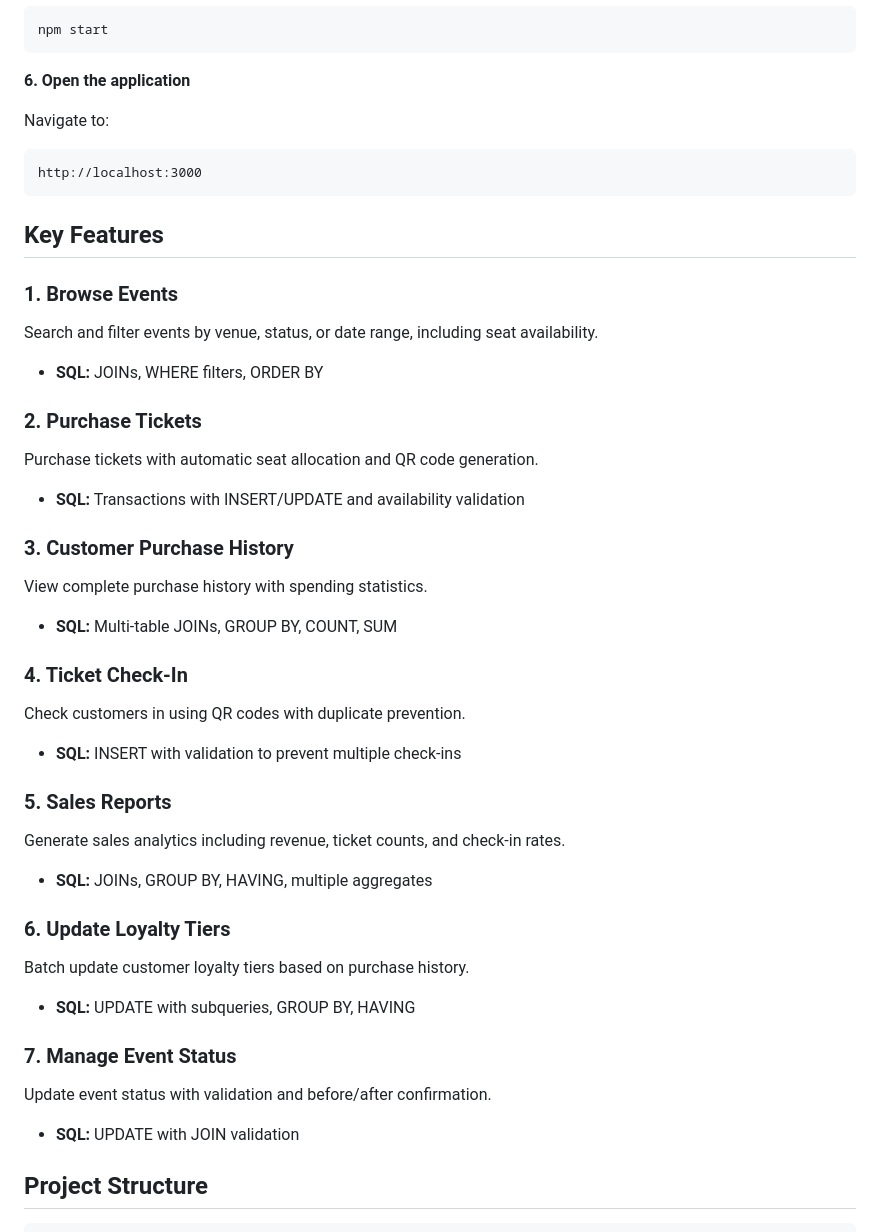
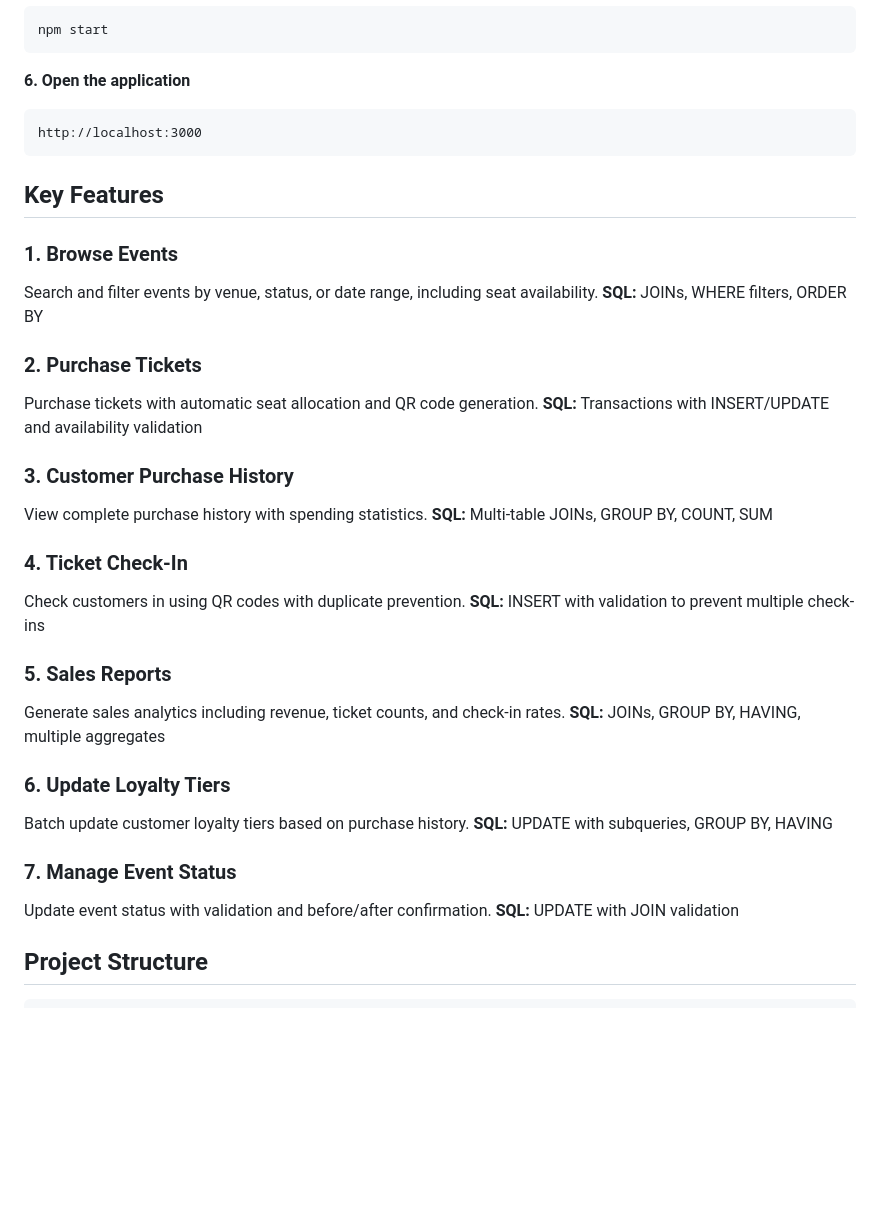
Before and after one commit to mgowrysh/event-ticketing-system, a Markdown page: README.md, the part around the change printed below. Drawn GitHub-style; blank space fills up the shorter version.

````diff
--- a/README.md
+++ b/README.md
@@ -68,8 +71,6 @@ npm start
 
 **6. Open the application**
 
-Navigate to:
-
 ```
 http://localhost:3000
 ```
@@ -79,44 +80,37 @@ http://localhost:3000
 ### 1. Browse Events
 
 Search and filter events by venue, status, or date range, including seat availability.
-
-* **SQL:** JOINs, WHERE filters, ORDER BY
+**SQL:** JOINs, WHERE filters, ORDER BY
 
 ### 2. Purchase Tickets
 
 Purchase tickets with automatic seat allocation and QR code generation.
-
-* **SQL:** Transactions with INSERT/UPDATE and availability validation
+**SQL:** Transactions with INSERT/UPDATE and availability validation
 
 ### 3. Customer Purchase History
 
 View complete purchase history with spending statistics.
-
-* **SQL:** Multi-table JOINs, GROUP BY, COUNT, SUM
+**SQL:** Multi-table JOINs, GROUP BY, COUNT, SUM
 
 ### 4. Ticket Check-In
 
 Check customers in using QR codes with duplicate prevention.
-
-* **SQL:** INSERT with validation to prevent multiple check-ins
+**SQL:** INSERT with validation to prevent multiple check-ins
 
 ### 5. Sales Reports
 
 Generate sales analytics including revenue, ticket counts, and check-in rates.
-
-* **SQL:** JOINs, GROUP BY, HAVING, multiple aggregates
+**SQL:** JOINs, GROUP BY, HAVING, multiple aggregates
 
 ### 6. Update Loyalty Tiers
 
 Batch update customer loyalty tiers based on purchase history.
-
-* **SQL:** UPDATE with subqueries, GROUP BY, HAVING
+**SQL:** UPDATE with subqueries, GROUP BY, HAVING
 
 ### 7. Manage Event Status
 
 Update event status with validation and before/after confirmation.
-
-* **SQL:** UPDATE with JOIN validation
+**SQL:** UPDATE with JOIN validation
 
 ## Project Structure
 
````
Also changed, not shown: other parts of README.md (+14 -13 lines).
